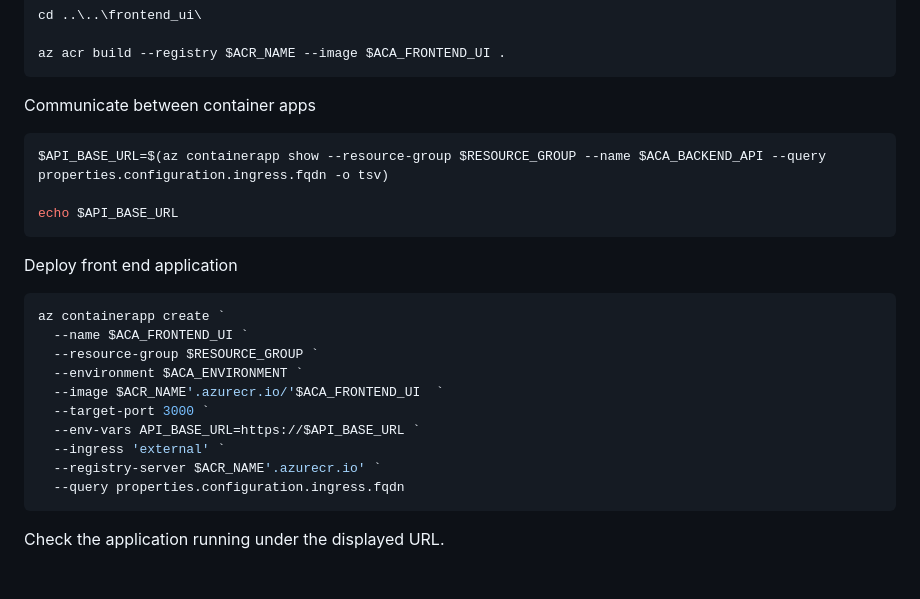
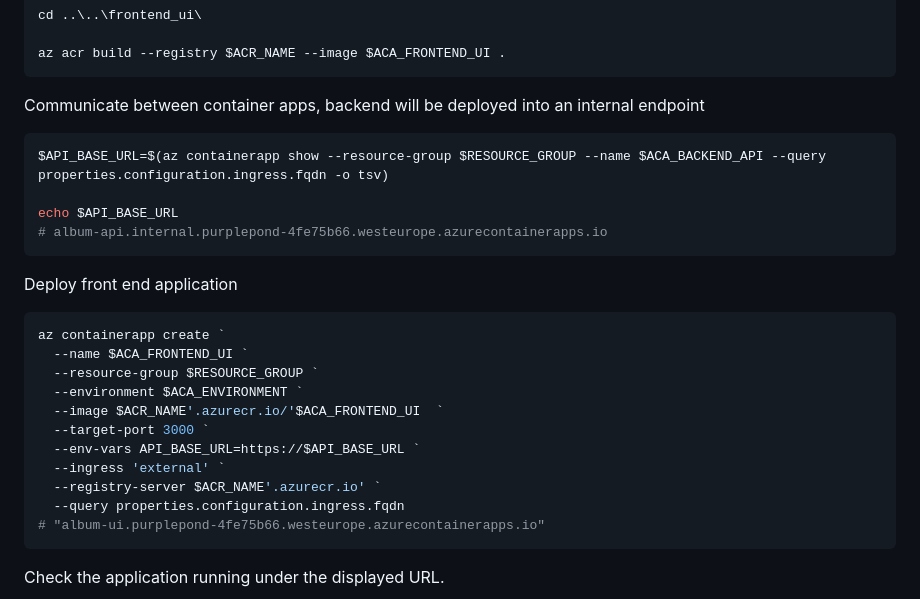
Before and after one commit to HoussemDellai/aca-course, a Markdown page: 07_aca_workshop/Readme.md, the part around the change. Rendered like a GitHub page; blank space fills up the shorter version.

Commit message:
created 07_workshop

````diff
--- a/07_aca_workshop/Readme.md
+++ b/07_aca_workshop/Readme.md
@@ -85,12 +85,13 @@ cd ..\..\frontend_ui\
 az acr build --registry $ACR_NAME --image $ACA_FRONTEND_UI .
 ```
 
-Communicate between container apps
+Communicate between container apps, backend will be deployed into an internal endpoint
 
 ```powershell
 $API_BASE_URL=$(az containerapp show --resource-group $RESOURCE_GROUP --name $ACA_BACKEND_API --query properties.configuration.ingress.fqdn -o tsv)
 
 echo $API_BASE_URL
+# album-api.internal.purplepond-4fe75b66.westeurope.azurecontainerapps.io
 ```
 
 Deploy front end application
@@ -106,6 +107,7 @@ az containerapp create `
   --ingress 'external' `
   --registry-server $ACR_NAME'.azurecr.io' `
   --query properties.configuration.ingress.fqdn
+# "album-ui.purplepond-4fe75b66.westeurope.azurecontainerapps.io"
 ```
 
 Check the application running under the displayed URL.
````
